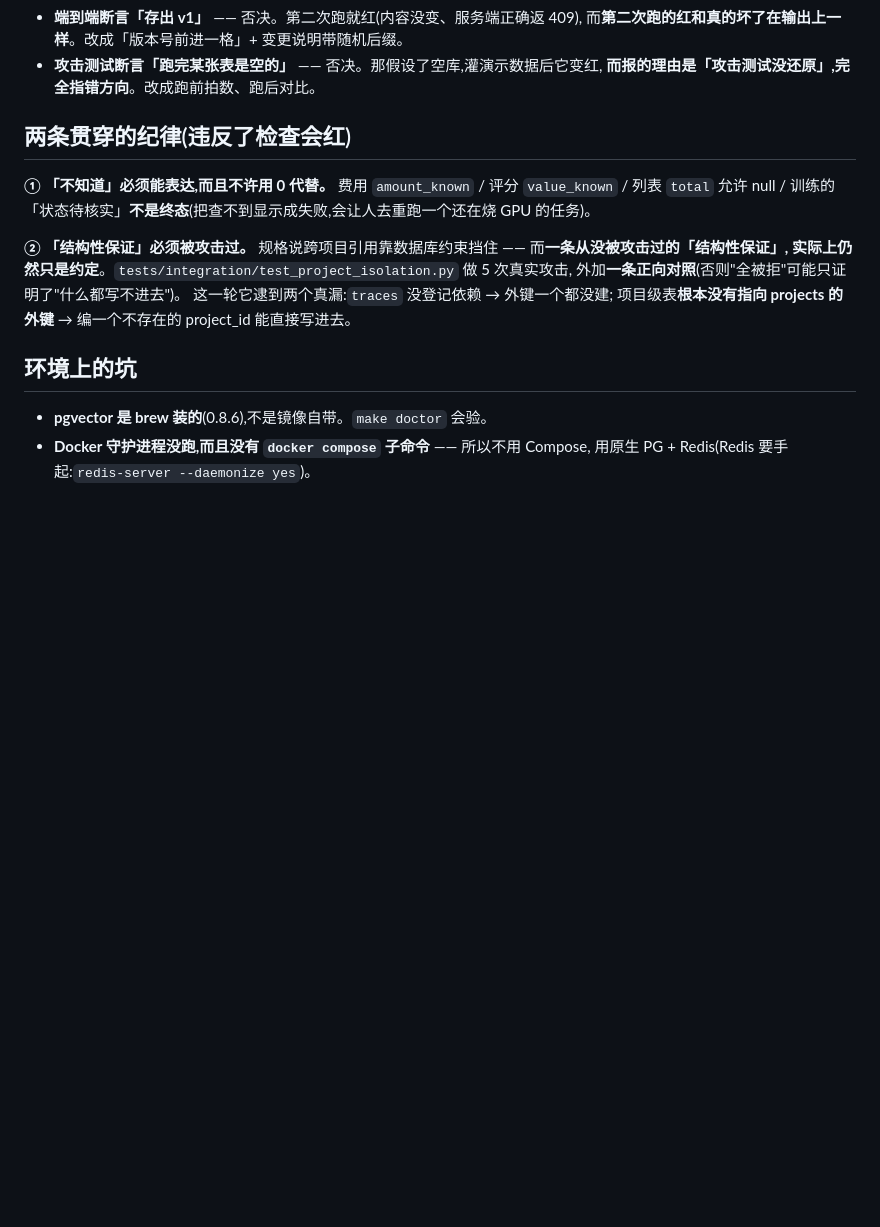
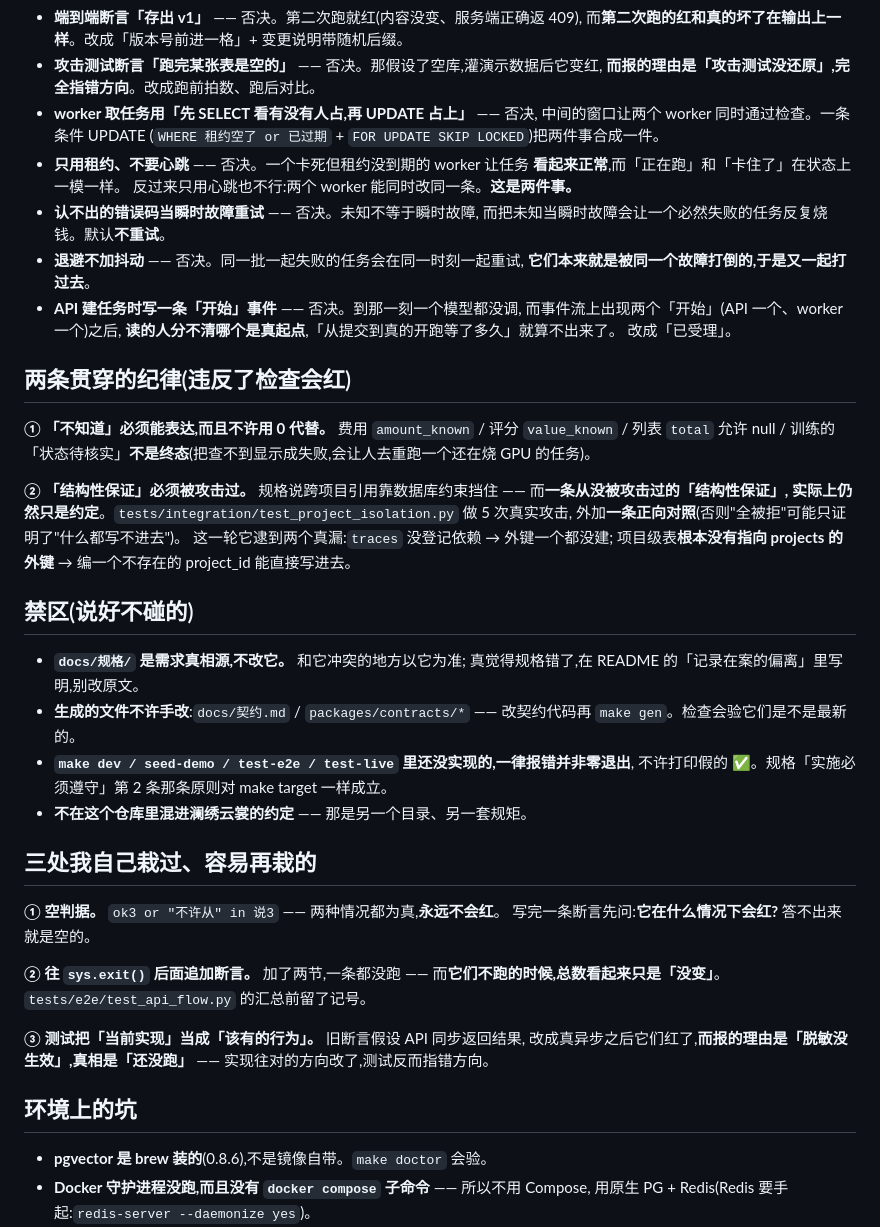
Before and after one commit to 843773296-rgb/lanxiu-yunshang-agent, a Markdown page: HANDOFF.md, the part around one of its changes. Drawn GitHub-style; blank space fills up the shorter version.

```diff
--- a/HANDOFF.md
+++ b/HANDOFF.md
@@ -49,6 +87,20 @@ AI 管理后台。规格自带十步实施顺序(§17.4),**按它走,不跳步**
   而**第二次跑的红和真的坏了在输出上一样**。改成「版本号前进一格」+ 变更说明带随机后缀。
 - **攻击测试断言「跑完某张表是空的」** —— 否决。那假设了空库,灌演示数据后它变红,
   **而报的理由是「攻击测试没还原」,完全指错方向**。改成跑前拍数、跑后对比。
+- **worker 取任务用「先 SELECT 看有没有人占,再 UPDATE 占上」** —— 否决,
+  中间的窗口让两个 worker 同时通过检查。一条条件 UPDATE
+  (`WHERE 租约空了 or 已过期` + `FOR UPDATE SKIP LOCKED`)把两件事合成一件。
+- **只用租约、不要心跳** —— 否决。一个卡死但租约没到期的 worker 让任务
+  **看起来正常**,而「正在跑」和「卡住了」在状态上一模一样。
+  反过来只用心跳也不行:两个 worker 能同时改同一条。**这是两件事。**
+- **认不出的错误码当瞬时故障重试** —— 否决。未知不等于瞬时故障,
+  而把未知当瞬时故障会让一个必然失败的任务反复烧钱。默认**不重试**。
+- **退避不加抖动** —— 否决。同一批一起失败的任务会在同一时刻一起重试,
+  **它们本来就是被同一个故障打倒的,于是又一起打过去**。
+- **API 建任务时写一条「开始」事件** —— 否决。到那一刻一个模型都没调,
+  而事件流上出现两个「开始」(API 一个、worker 一个)之后,
+  **读的人分不清哪个是真起点**,「从提交到真的开跑等了多久」就算不出来了。
+  改成「已受理」。
 
 ## 两条贯穿的纪律(违反了检查会红)
 
@@ -63,6 +115,29 @@ AI 管理后台。规格自带十步实施顺序(§17.4),**按它走,不跳步**
 这一轮它逮到两个真漏:`traces` 没登记依赖 → 外键一个都没建;
 项目级表**根本没有指向 projects 的外键** → 编一个不存在的 project_id 能直接写进去。
 
+## 禁区(说好不碰的)
+
+- **`docs/规格/` 是需求真相源,不改它。** 和它冲突的地方以它为准;
+  真觉得规格错了,在 README 的「记录在案的偏离」里写明,别改原文。
+- **生成的文件不许手改**:`docs/契约.md` / `packages/contracts/*` ——
+  改契约代码再 `make gen`。检查会验它们是不是最新的。
+- **`make dev / seed-demo / test-e2e / test-live` 里还没实现的,一律报错并非零退出**,
+  不许打印假的 ✅。规格「实施必须遵守」第 2 条那条原则对 make target 一样成立。
+- **不在这个仓库里混进澜绣云裳的约定** —— 那是另一个目录、另一套规矩。
+
+## 三处我自己栽过、容易再栽的
+
+**① 空判据。** `ok3 or "不许从" in 说3` —— 两种情况都为真,**永远不会红**。
+写完一条断言先问:**它在什么情况下会红?** 答不出来就是空的。
+
+**② 往 `sys.exit()` 后面追加断言。** 加了两节,一条都没跑 ——
+而**它们不跑的时候,总数看起来只是「没变」**。`tests/e2e/test_api_flow.py`
+的汇总前留了记号。
+
+**③ 测试把「当前实现」当成「该有的行为」。** 旧断言假设 API 同步返回结果,
+改成真异步之后它们红了,**而报的理由是「脱敏没生效」,真相是「还没跑」** ——
+实现往对的方向改了,测试反而指错方向。
+
 ## 环境上的坑
 
 - **pgvector 是 brew 装的**(0.8.6),不是镜像自带。`make doctor` 会验。
```
Also changed, not shown: other parts of HANDOFF.md (+46 -8 lines).
